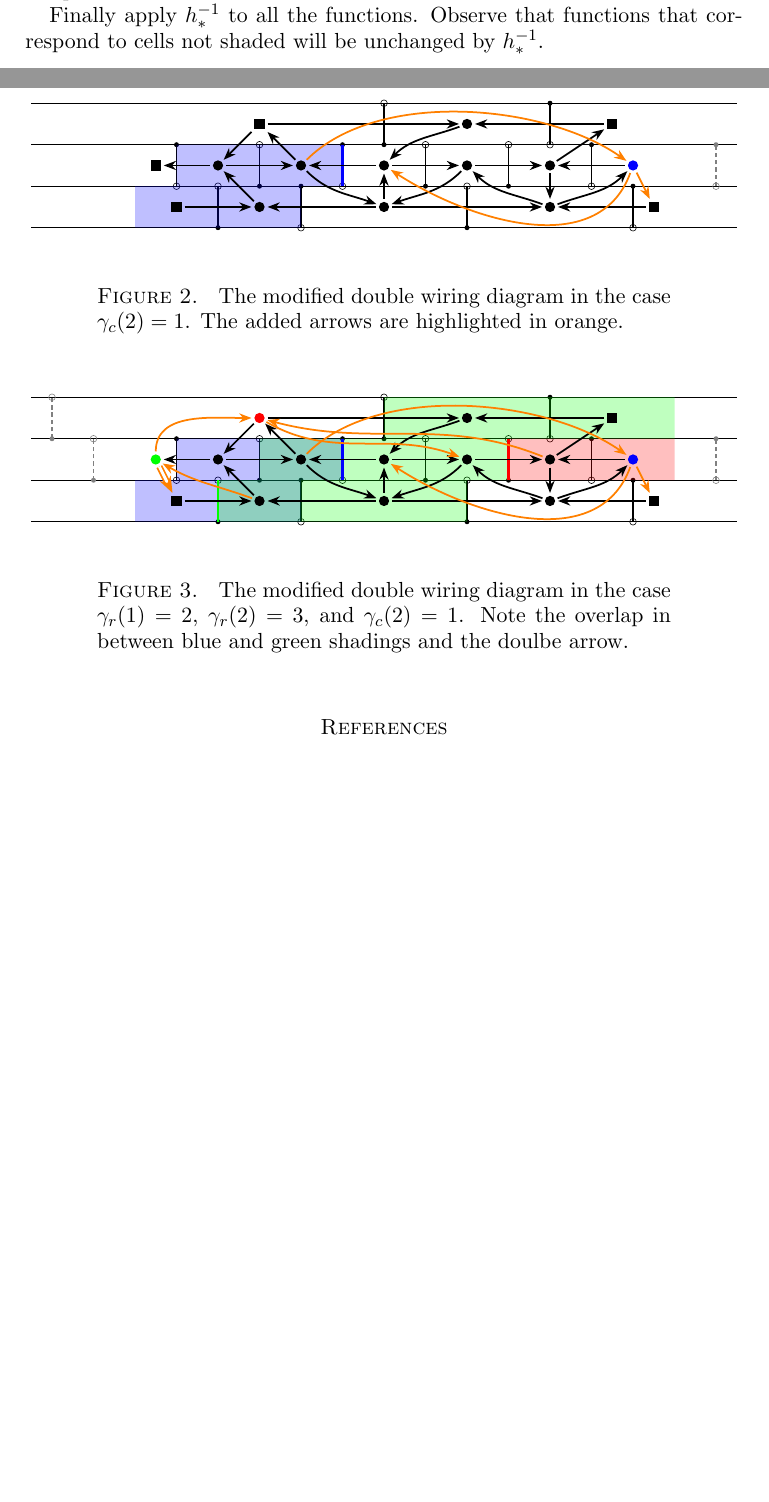
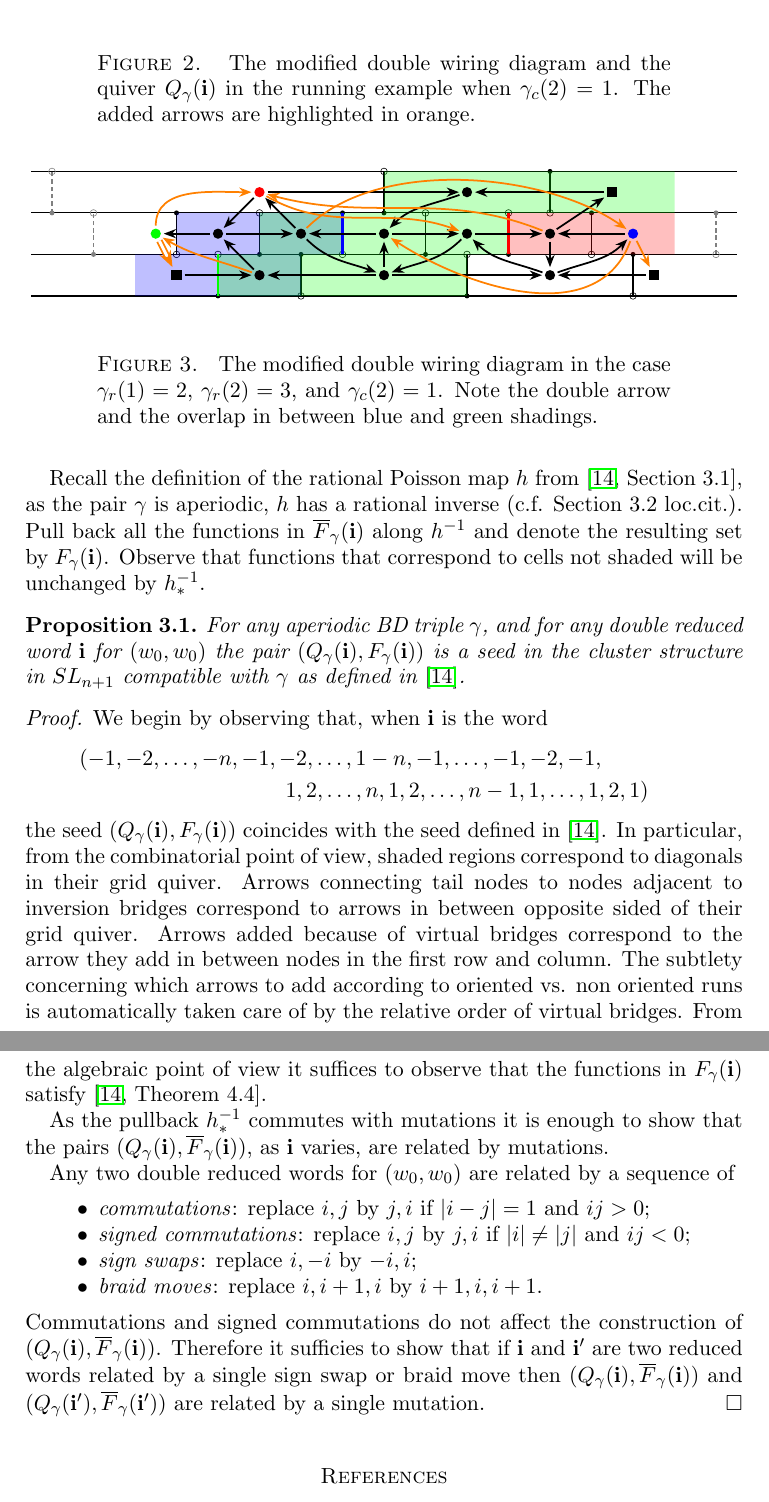
Before and after one commit to Etn40ff/poissonsp, a LaTeX paper (poissonsp.tex): two parts of pages 6 and 7 of 8 before the commit and two parts of pages 7 and 8 of 9 after it, joined at a grey line, cut so that both start at the same text, the shorter picture padded with empty space. Compiled offline with pdfLaTeX.

Commit message:
Began the proof

```diff
--- a/poissonsp.tex
+++ b/poissonsp.tex
@@ -816,7 +817,7 @@ Finally use virtual bridges to add arrows to the quiver following the same rules
   \end{tikzpicture}
   }
   \caption{
-    The modified double wiring diagram in the case $\gamma_c(2)=1$.
+    The modified double wiring diagram and the quiver $Q_\gamma(\bi)$ in the running example when $\gamma_c(2)=1$.
     The added arrows are highlighted in orange.
   }
 \end{figure}
@@ -1095,10 +1096,7 @@ Finally use virtual bridges to add arrows to the quiver following the same rules
   }
   \caption{
     The modified double wiring diagram in the case $\gamma_r(1)=2$, $\gamma_r(2)=3$, and $\gamma_c(2)=1$.
-    Note the overlap in between blue and green shadings and the doulbe arrow.
+    Note the double arrow and the overlap in between blue and green shadings.
   }
 \end{figure}
 
-To define the new functions associated to the vertices of the quiver multiply the function in any shaded cell by the function at the corresponding tail node.
-If a cell is shaded by several colors the function gets multiplied more than once.
-The functions associated to tail nodes may in turn be multiplied by some other function; the aperiodicity of the pair $(\gamma_r,\gamma_c)$ guarantees that the process is well defined.
@@ -1105,6 +1108,36 @@ The functions associated to tail nodes may in turn be multiplied by some other f
 
-Finally apply $h^{-1}_*$ to all the functions.
+Recall the definition of the rational Poisson map $h$ from~\cite[Section~3.1]{GSV23}, as the pair $\gamma$ is aperiodic, $h$ has a rational inverse (c.f. Section~3.2 loc.cit.).
+Pull back all the functions in $\overline F_\gamma(\bi)$ along $h^{-1}$ and denote the resulting set by $F_\gamma(\bi)$.
 Observe that functions that correspond to cells not shaded will be unchanged by $h^{-1}_*$.
+
+\begin{proposition}
+  For any aperiodic BD triple $\gamma$, and for any double reduced word $\bi$ for $(w_0,w_0)$ the pair $(Q_\gamma(\bi),F_\gamma(\bi))$ is a seed in the cluster structure in $SL_{n+1}$ compatible with $\gamma$ as defined in~\cite{GSV23}.
+\end{proposition}
+\begin{proof}
+  We begin by observing that, when $\bi$ is the word
+  \begin{eqnarray*}
+    (-1,-2,\dots,-n,-1,-2,\dots,1-n,-1,\dots,-1,-2,-1,\quad\quad\\
+    1,2,\dots,n,1,2,\dots,n-1,1,\dots,1,2,1)
+  \end{eqnarray*}
+  the seed $(Q_\gamma(\bi),F_\gamma(\bi))$ coincides with the seed defined in~\cite{GSV23}.
+  In particular, from the combinatorial point of view, shaded regions correspond to diagonals in their grid quiver.
+  Arrows connecting tail nodes to nodes adjacent to inversion bridges correspond to arrows in between opposite sided of their grid quiver.
+  Arrows added because of virtual bridges correspond to the arrow they add in between nodes in the first row and column.
+  The subtlety concerning which arrows to add according to oriented vs. non oriented runs is automatically taken care of by the relative order of virtual bridges.
+  From the algebraic point of view it suffices to observe that the functions in $F_\gamma(\bi)$ satisfy~\cite[Theorem 4.4]{GSV23}.
+
+  As the pullback $h^{-1}_*$ commutes with mutations it is enough to show that the pairs $(Q_\gamma(\bi),\overline F_\gamma(\bi))$, as $\bi$ varies, are related by mutations.
+
+  Any two double reduced words for $(w_0,w_0)$ are related by a sequence of
+  \begin{itemize}
+    \item \emph{commutations}: replace $i,j$ by $j,i$ if $|i-j|=1$ and $ij>0$;
+    \item \emph{signed commutations}: replace $i,j$ by $j,i$ if $|i| \neq |j|$ and $ij<0$;
+    \item \emph{sign swaps}: replace $i,-i$ by $-i,i$;
+    \item \emph{braid moves}: replace $i,i+1,i$ by $i+1,i,i+1$.
+  \end{itemize}
+  Commutations and signed commutations do not affect the construction of $(Q_\gamma(\bi),\overline F_\gamma(\bi))$.
+  Therefore it sufficies to show that if $\bi$ and $\bi'$ are two reduced words related by a single sign swap or braid move then $(Q_\gamma(\bi),\overline F_\gamma(\bi))$ and $(Q_\gamma(\bi'),\overline F_\gamma(\bi'))$ are related by a single mutation.
+\end{proof}
 \bibliographystyle{plain}
 \bibliography{ref}
 
```
Also changed, not shown: poissonsp.tex (28 more changed lines). Lines whose indentation alone changed are shown as unchanged.
